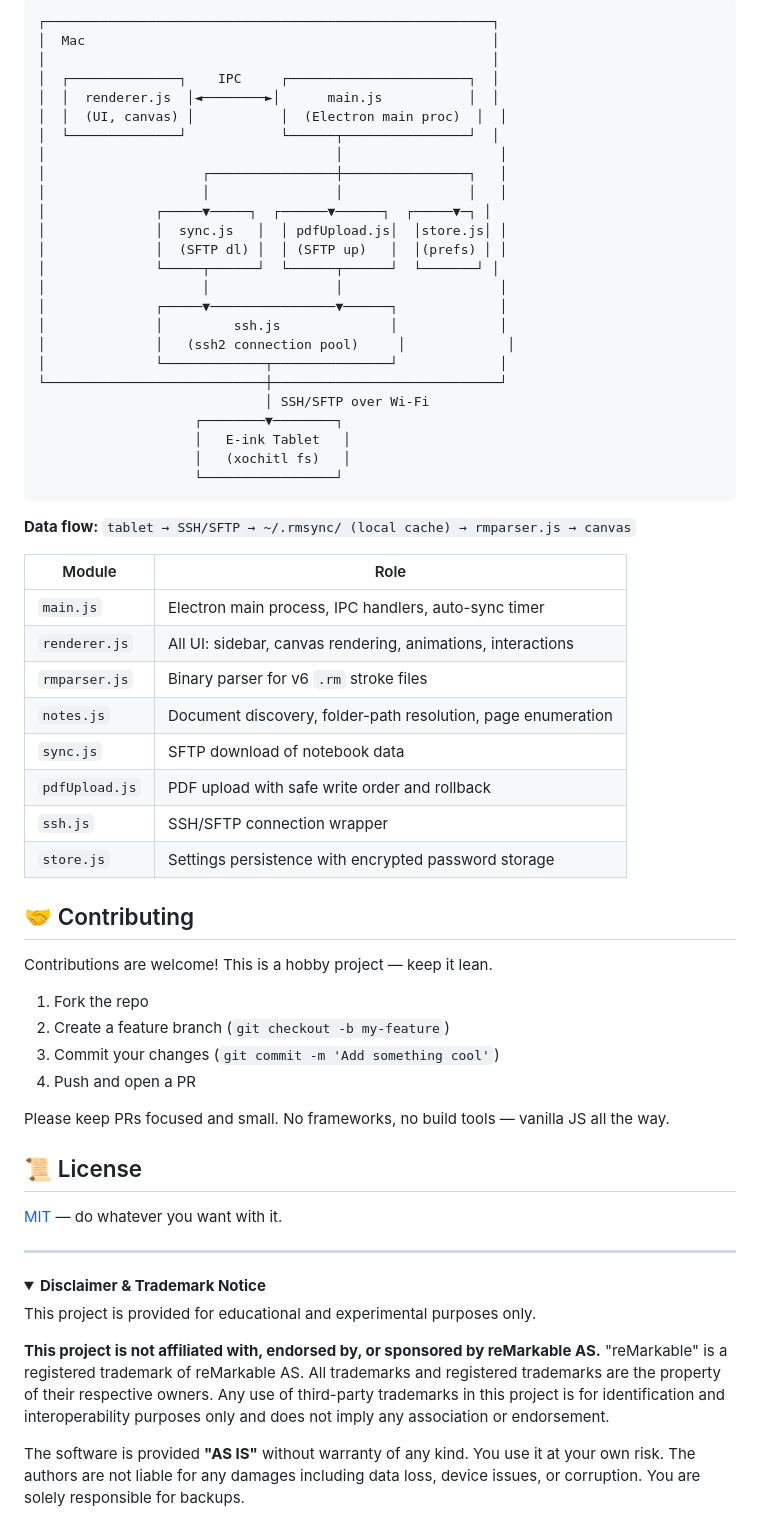
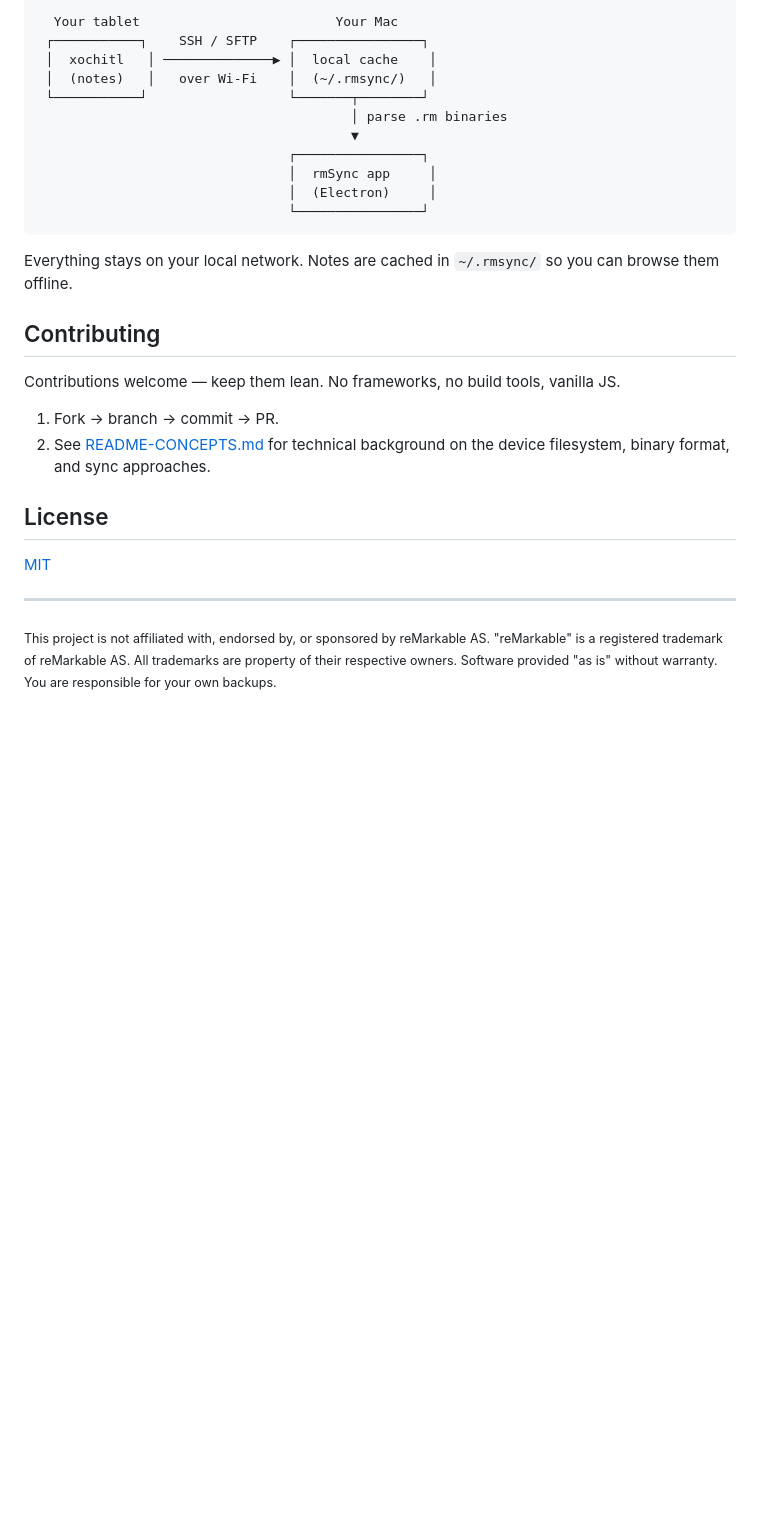
Before and after one commit to ciesko/rmSync, a Markdown page: README.md, the part around one of its changes. Drawn GitHub-style; folded sections open; blank space fills up the shorter version.

````diff
--- a/README.md
+++ b/README.md
@@ -61,69 +59,33 @@ npm start
 
 ```
-┌─────────────────────────────────────────────────────────┐
-│  Mac                                                    │
-│                                                         │
-│  ┌──────────────┐    IPC     ┌───────────────────────┐  │
-│  │  renderer.js  │◄────────►│      main.js           │  │
-│  │  (UI, canvas) │           │  (Electron main proc)  │  │
-│  └──────────────┘            └──────┬────────────────┘  │
-│                                     │                    │
-│                    ┌────────────────┼────────────────┐   │
-│                    │                │                │   │
-│              ┌─────▼─────┐  ┌──────▼──────┐  ┌─────▼─┐ │
-│              │  sync.js   │  │ pdfUpload.js│  │store.js│ │
-│              │  (SFTP dl) │  │ (SFTP up)   │  │(prefs) │ │
-│              └─────┬──────┘  └──────┬──────┘  └───────┘ │
-│                    │                │                    │
-│              ┌─────▼────────────────▼──────┐             │
-│              │         ssh.js              │             │
-│              │   (ssh2 connection pool)     │             │
-│              └─────────────┬───────────────┘             │
-└────────────────────────────┼─────────────────────────────┘
-                             │ SSH/SFTP over Wi-Fi
-                    ┌────────▼────────┐
-                    │   E-ink Tablet   │
-                    │   (xochitl fs)   │
-                    └─────────────────┘
+  Your tablet                         Your Mac
+ ┌───────────┐    SSH / SFTP    ┌────────────────┐
+ │  xochitl   │ ──────────────▶ │  local cache    │
+ │  (notes)   │   over Wi-Fi    │  (~/.rmsync/)   │
+ └───────────┘                  └───────┬────────┘
+                                        │ parse .rm binaries
+                                        ▼
+                                ┌────────────────┐
+                                │  rmSync app     │
+                                │  (Electron)     │
+                                └────────────────┘
 ```
 
-**Data flow:** `tablet → SSH/SFTP → ~/.rmsync/ (local cache) → rmparser.js → canvas`
+Everything stays on your local network. Notes are cached in `~/.rmsync/` so you can browse them offline.
 
-| Module | Role |
-|---|---|
-| `main.js` | Electron main process, IPC handlers, auto-sync timer |
-| `renderer.js` | All UI: sidebar, canvas rendering, animations, interactions |
-| `rmparser.js` | Binary parser for v6 `.rm` stroke files |
-| `notes.js` | Document discovery, folder-path resolution, page enumeration |
-| `sync.js` | SFTP download of notebook data |
-| `pdfUpload.js` | PDF upload with safe write order and rollback |
-| `ssh.js` | SSH/SFTP connection wrapper |
-| `store.js` | Settings persistence with encrypted password storage |
+## Contributing
 
-## 🤝 Contributing
+Contributions welcome — keep them lean. No frameworks, no build tools, vanilla JS.
 
-Contributions are welcome! This is a hobby project — keep it lean.
+1. Fork → branch → commit → PR.
+2. See [README-CONCEPTS.md](README-CONCEPTS.md) for technical background on the device filesystem, binary format, and sync approaches.
 
-1. Fork the repo
-2. Create a feature branch (`git checkout -b my-feature`)
-3. Commit your changes (`git commit -m 'Add something cool'`)
-4. Push and open a PR
+## License
 
-Please keep PRs focused and small. No frameworks, no build tools — vanilla JS all the way.
-
-## 📜 License
-
-[MIT](LICENSE) — do whatever you want with it.
+[MIT](LICENSE)
 
 ---
 
-<details>
-<summary><strong>Disclaimer & Trademark Notice</strong></summary>
-
-This project is provided for educational and experimental purposes only.
-
-**This project is not affiliated with, endorsed by, or sponsored by reMarkable AS.** "reMarkable" is a registered trademark of reMarkable AS. All trademarks and registered trademarks are the property of their respective owners. Any use of third-party trademarks in this project is for identification and interoperability purposes only and does not imply any association or endorsement.
-
-The software is provided **"AS IS"** without warranty of any kind. You use it at your own risk. The authors are not liable for any damages including data loss, device issues, or corruption. You are solely responsible for backups.
-
-</details>
+<sub>
+This project is not affiliated with, endorsed by, or sponsored by reMarkable AS. "reMarkable" is a registered trademark of reMarkable AS. All trademarks are property of their respective owners. Software provided "as is" without warranty. You are responsible for your own backups.
+</sub>
````
Also changed, not shown: other parts of README.md (+39 -41 lines), README-CONCEPTS.md (renamed from rm-sync-concepts.md, +9 -4 lines).
